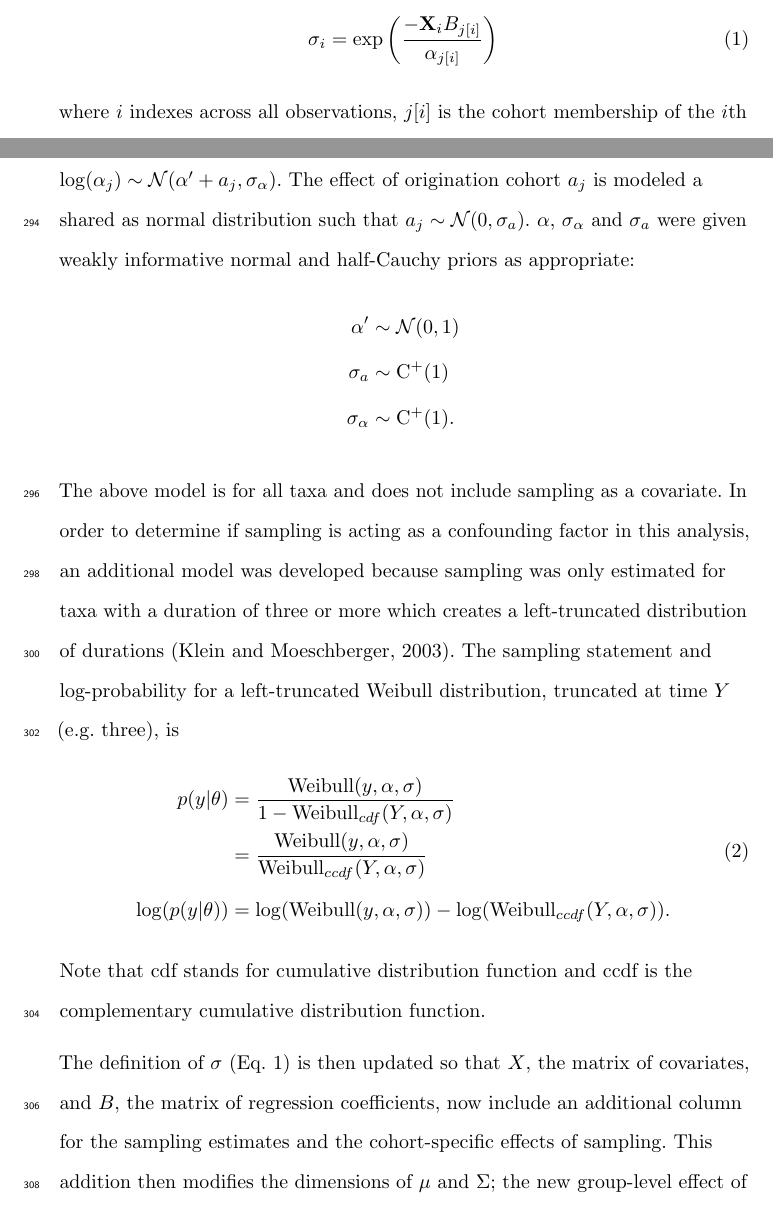
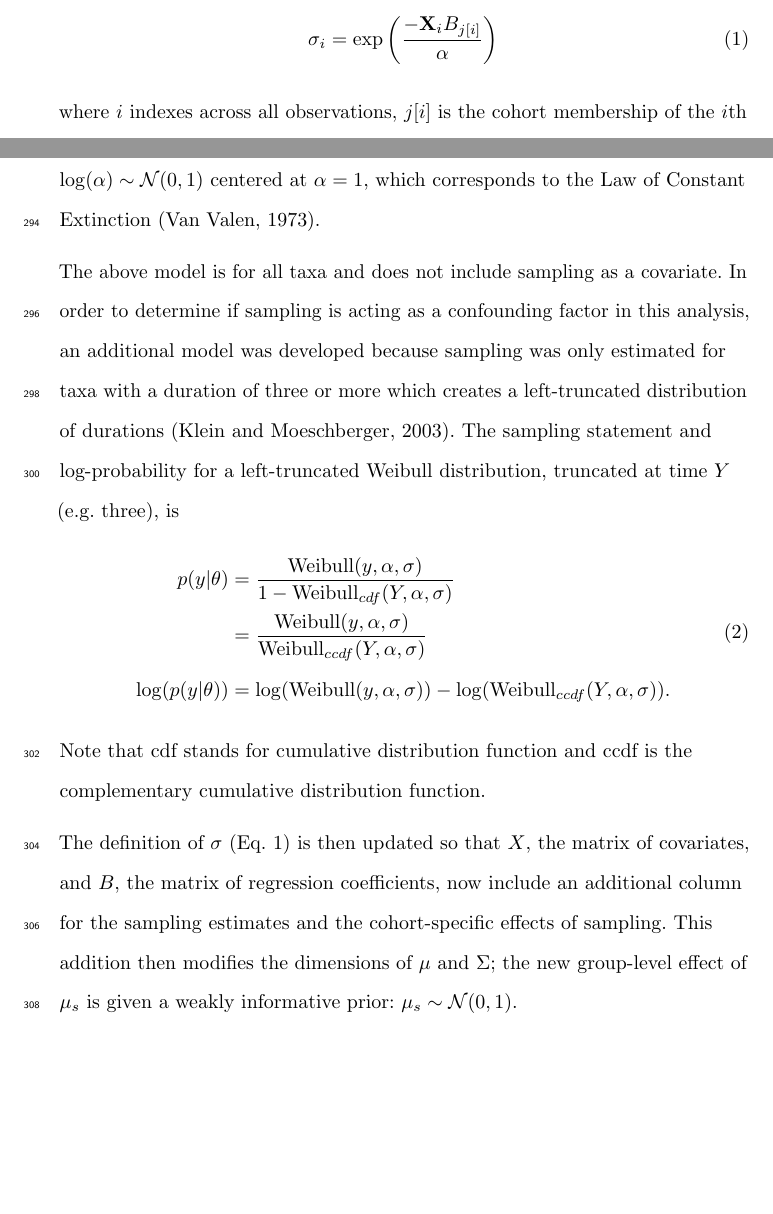
Before and after one commit to psmits/preserve, a LaTeX paper (doc/evol_submission.tex): two parts of pages 12 and 13 of 38, joined at a grey line, cut so that both start at the same text, the shorter picture padded with empty space. Compiled offline with pdfLaTeX.

Commit message:
removed varying alpha by cohort

```diff
--- a/doc/evol_submission.tex
+++ b/doc/evol_submission.tex
@@ -126,7 +126,7 @@ In the case of the right- and left-censored observations mentioned above, the pr
 
 The scale parameter \(\sigma\) was modeled as a regression following \citet{Kleinbaum2005} with both varying intercept and varying slopes; this is expressed
 \begin{equation}
-  \sigma_{i} = \exp\left(\frac{-\mathbf{X}_{i} B_{j[i]}}{\alpha_{j[i]}}\right)
+  \sigma_{i} = \exp\left(\frac{-\mathbf{X}_{i} B_{j[i]}}{\alpha}\right)
   \label{eq:sigma}
 \end{equation}
 where \(i\) indexes across all observations, \(j[i]\) is the cohort membership of the \(i\)th observation, \(X\) is a \(N \times D\) matrix of covariates along with a column of 1's for the intercept term, and \(B\) is a \(J \times D\) matrix of cohort-specific regression coefficients.
@@ -147,18 +147,7 @@ The elements of \(\mu\) were given independent normally distributed priors. The
   \label{eq:sigma_prior}
 \end{equation*}
 
-% do i still need this?
-% adds a lot of complexity
-The shape parameter \(\alpha\) was allowed to vary by cohort where \(\log(\alpha_{j}) \sim \mathcal{N}(\alpha^{\prime} + a_{j}, \sigma_{\alpha})\). The effect of origination cohort \(a_{j}\) is modeled a shared as normal distribution such that \(a_{j} \sim \mathcal{N}(0, \sigma_{a})\). \(\alpha\), \(\sigma_{\alpha}\) and \(\sigma_{a}\) were given weakly informative normal and half-Cauchy priors as appropriate:
-\begin{equation*}
-  \begin{aligned}
-    \alpha^{\prime} &\sim \mathcal{N}(0, 1) \\
-    \sigma_{a} &\sim \mathrm{C^{+}}(1) \\
-    \sigma_{\alpha} &\sim \mathrm{C^{+}}(1). \\
-  \end{aligned}
-  \label{eq:alpha_prior}
-\end{equation*}
-
+The log of the shape parameter \(\alpha\) was given a weakly informative prior \(\log(\alpha) \sim \mathcal{N}(0, 1)\) centered at \(\alpha = 1\), which corresponds to the Law of Constant Extinction \citep{VanValen1973}.
 
 The above model is for all taxa and does not include sampling as a covariate. In order to determine if sampling is acting as a confounding factor in this analysis, an additional model was developed because sampling was only estimated for taxa with a duration of three or more which creates a left-truncated distribution of durations \citep{Klein2003}. The sampling statement and log-probability for a left-truncated Weibull distribution, truncated at time \(Y\) (e.g. three), is
 \begin{equation}
```
